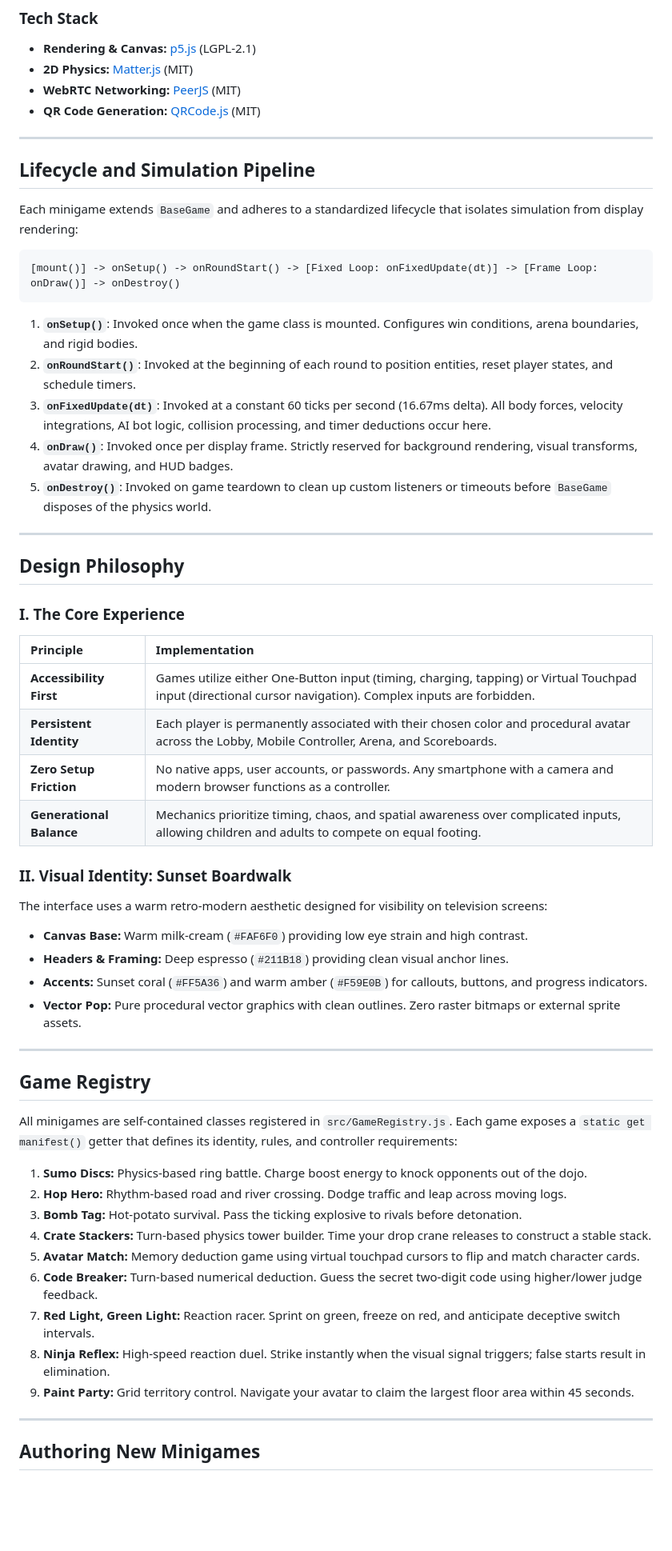
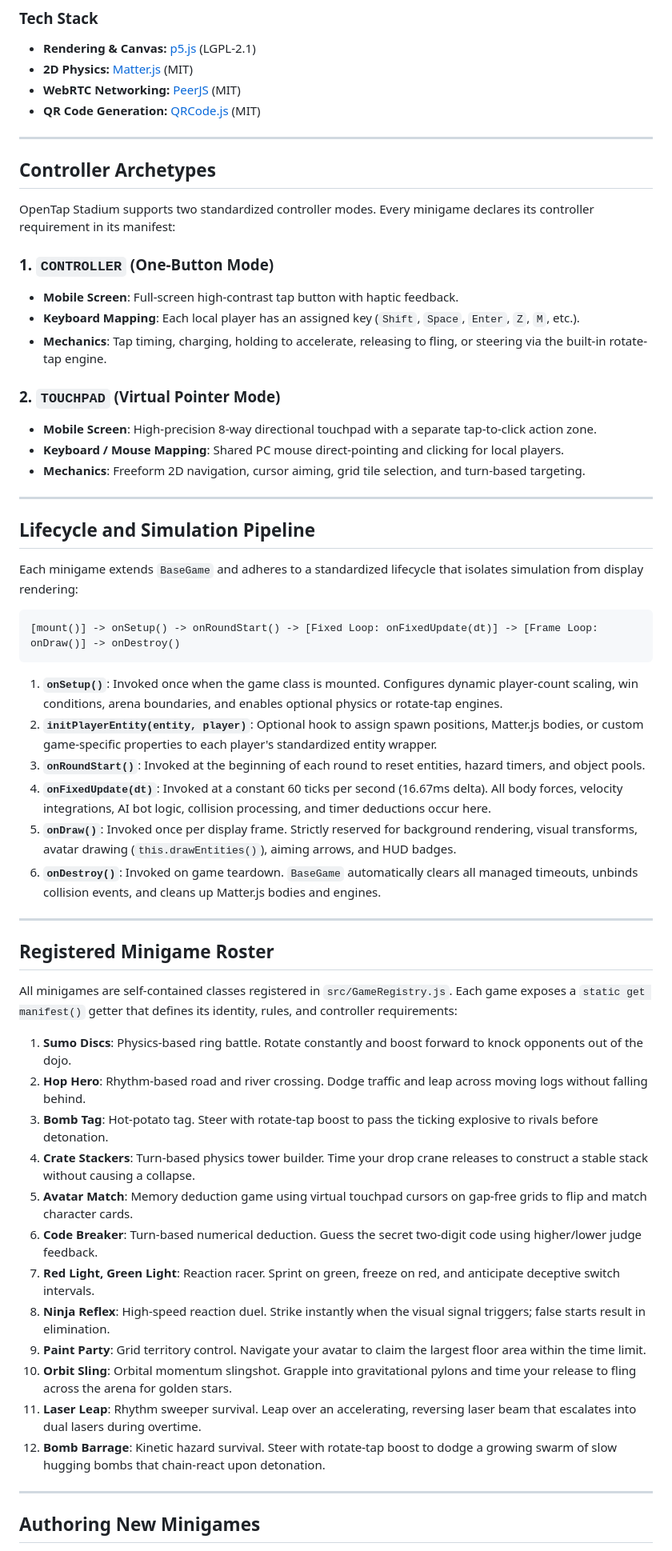
Before and after one commit to Mr-Caden/OpenTap-Stadium, a Markdown page: README.md, the part around one of its changes. Shown at 80% size. Drawn GitHub-style; blank space fills up the shorter version.

````diff
--- a/README.md
+++ b/README.md
@@ -48,6 +50,22 @@ The engine is built on an event-driven Manager Pattern using vanilla ES6 JavaScr
 * **2D Physics:** [Matter.js](https://brm.io/matter-js/) (MIT)
 * **WebRTC Networking:** [PeerJS](https://peerjs.com/) (MIT)
 * **QR Code Generation:** [QRCode.js](https://davidshimjs.github.io/qrcodejs/) (MIT)
+
+---
+
+## Controller Archetypes
+
+OpenTap Stadium supports two standardized controller modes. Every minigame declares its controller requirement in its manifest:
+
+### 1. `CONTROLLER` (One-Button Mode)
+* **Mobile Screen**: Full-screen high-contrast tap button with haptic feedback.
+* **Keyboard Mapping**: Each local player has an assigned key (`Shift`, `Space`, `Enter`, `Z`, `M`, etc.).
+* **Mechanics**: Tap timing, charging, holding to accelerate, releasing to fling, or steering via the built-in rotate-tap engine.
+
+### 2. `TOUCHPAD` (Virtual Pointer Mode)
+* **Mobile Screen**: High-precision 8-way directional touchpad with a separate tap-to-click action zone.
+* **Keyboard / Mouse Mapping**: Shared PC mouse direct-pointing and clicking for local players.
+* **Mechanics**: Freeform 2D navigation, cursor aiming, grid tile selection, and turn-based targeting.
 
 ---
 
@@ -59,46 +77,31 @@ Each minigame extends `BaseGame` and adheres to a standardized lifecycle that is
 [mount()] -> onSetup() -> onRoundStart() -> [Fixed Loop: onFixedUpdate(dt)] -> [Frame Loop: onDraw()] -> onDestroy()
 ```
 
-1. **`onSetup()`**: Invoked once when the game class is mounted. Configures win conditions, arena boundaries, and rigid bodies.
-2. **`onRoundStart()`**: Invoked at the beginning of each round to position entities, reset player states, and schedule timers.
-3. **`onFixedUpdate(dt)`**: Invoked at a constant 60 ticks per second (16.67ms delta). All body forces, velocity integrations, AI bot logic, collision processing, and timer deductions occur here.
-4. **`onDraw()`**: Invoked once per display frame. Strictly reserved for background rendering, visual transforms, avatar drawing, and HUD badges.
-5. **`onDestroy()`**: Invoked on game teardown to clean up custom listeners or timeouts before `BaseGame` disposes of the physics world.
+1. **`onSetup()`**: Invoked once when the game class is mounted. Configures dynamic player-count scaling, win conditions, arena boundaries, and enables optional physics or rotate-tap engines.
+2. **`initPlayerEntity(entity, player)`**: Optional hook to assign spawn positions, Matter.js bodies, or custom game-specific properties to each player's standardized entity wrapper.
+3. **`onRoundStart()`**: Invoked at the beginning of each round to reset entities, hazard timers, and object pools.
+4. **`onFixedUpdate(dt)`**: Invoked at a constant 60 ticks per second (16.67ms delta). All body forces, velocity integrations, AI bot logic, collision processing, and timer deductions occur here.
+5. **`onDraw()`**: Invoked once per display frame. Strictly reserved for background rendering, visual transforms, avatar drawing (`this.drawEntities()`), aiming arrows, and HUD badges.
+6. **`onDestroy()`**: Invoked on game teardown. `BaseGame` automatically clears all managed timeouts, unbinds collision events, and cleans up Matter.js bodies and engines.
 
 ---
 
-## Design Philosophy
-
-### I. The Core Experience
-| Principle | Implementation |
-| :--- | :--- |
-| **Accessibility First** | Games utilize either One-Button input (timing, charging, tapping) or Virtual Touchpad input (directional cursor navigation). Complex inputs are forbidden. |
-| **Persistent Identity** | Each player is permanently associated with their chosen color and procedural avatar across the Lobby, Mobile Controller, Arena, and Scoreboards. |
-| **Zero Setup Friction** | No native apps, user accounts, or passwords. Any smartphone with a camera and modern browser functions as a controller. |
-| **Generational Balance** | Mechanics prioritize timing, chaos, and spatial awareness over complicated inputs, allowing children and adults to compete on equal footing. |
-
-### II. Visual Identity: Sunset Boardwalk
-The interface uses a warm retro-modern aesthetic designed for visibility on television screens:
-* **Canvas Base:** Warm milk-cream (`#FAF6F0`) providing low eye strain and high contrast.
-* **Headers & Framing:** Deep espresso (`#211B18`) providing clean visual anchor lines.
-* **Accents:** Sunset coral (`#FF5A36`) and warm amber (`#F59E0B`) for callouts, buttons, and progress indicators.
-* **Vector Pop:** Pure procedural vector graphics with clean outlines. Zero raster bitmaps or external sprite assets.
-
----
-
-## Game Registry
+## Registered Minigame Roster
 
 All minigames are self-contained classes registered in `src/GameRegistry.js`. Each game exposes a `static get manifest()` getter that defines its identity, rules, and controller requirements:
 
-1. **Sumo Discs:** Physics-based ring battle. Charge boost energy to knock opponents out of the dojo.
-2. **Hop Hero:** Rhythm-based road and river crossing. Dodge traffic and leap across moving logs.
-3. **Bomb Tag:** Hot-potato survival. Pass the ticking explosive to rivals before detonation.
-4. **Crate Stackers:** Turn-based physics tower builder. Time your drop crane releases to construct a stable stack.
-5. **Avatar Match:** Memory deduction game using virtual touchpad cursors to flip and match character cards.
-6. **Code Breaker:** Turn-based numerical deduction. Guess the secret two-digit code using higher/lower judge feedback.
-7. **Red Light, Green Light:** Reaction racer. Sprint on green, freeze on red, and anticipate deceptive switch intervals.
-8. **Ninja Reflex:** High-speed reaction duel. Strike instantly when the visual signal triggers; false starts result in elimination.
-9. **Paint Party:** Grid territory control. Navigate your avatar to claim the largest floor area within 45 seconds.
+1. **Sumo Discs**: Physics-based ring battle. Rotate constantly and boost forward to knock opponents out of the dojo.
+2. **Hop Hero**: Rhythm-based road and river crossing. Dodge traffic and leap across moving logs without falling behind.
+3. **Bomb Tag**: Hot-potato tag. Steer with rotate-tap boost to pass the ticking explosive to rivals before detonation.
+4. **Crate Stackers**: Turn-based physics tower builder. Time your drop crane releases to construct a stable stack without causing a collapse.
+5. **Avatar Match**: Memory deduction game using virtual touchpad cursors on gap-free grids to flip and match character cards.
+6. **Code Breaker**: Turn-based numerical deduction. Guess the secret two-digit code using higher/lower judge feedback.
+7. **Red Light, Green Light**: Reaction racer. Sprint on green, freeze on red, and anticipate deceptive switch intervals.
+8. **Ninja Reflex**: High-speed reaction duel. Strike instantly when the visual signal triggers; false starts result in elimination.
+9. **Paint Party**: Grid territory control. Navigate your avatar to claim the largest floor area within the time limit.
+10. **Orbit Sling**: Orbital momentum slingshot. Grapple into gravitational pylons and time your release to fling across the arena for golden stars.
+11. **Laser Leap**: Rhythm sweeper survival. Leap over an accelerating, reversing laser beam that escalates into dual lasers during overtime.
+12. **Bomb Barrage**: Kinetic hazard survival. Steer with rotate-tap boost to dodge a growing swarm of slow hugging bombs that chain-react upon detonation.
 
 ---
 
````
Also changed, not shown: other parts of README.md (+39 -23 lines).
